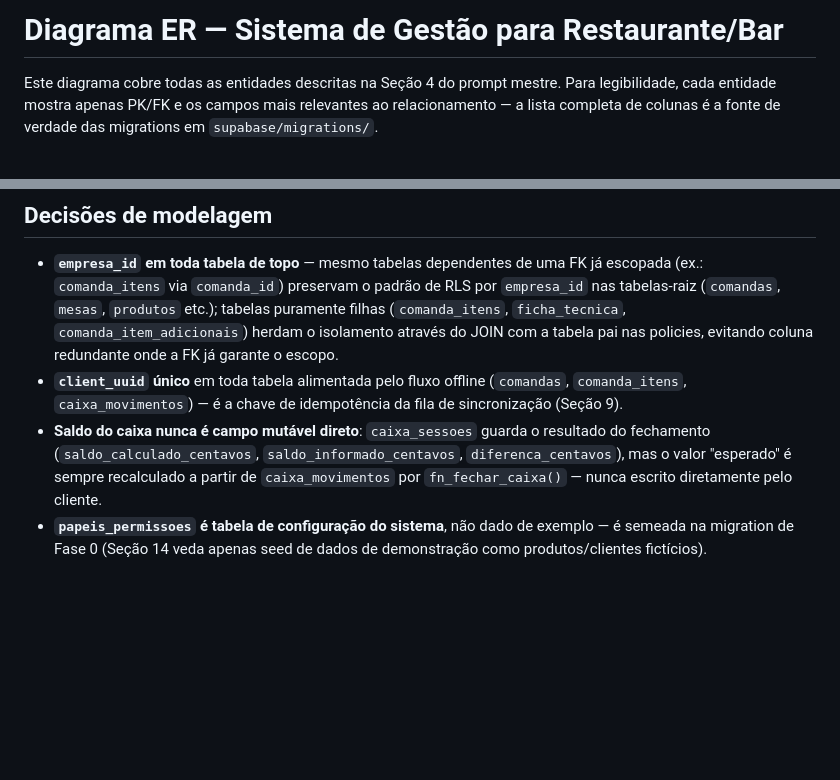
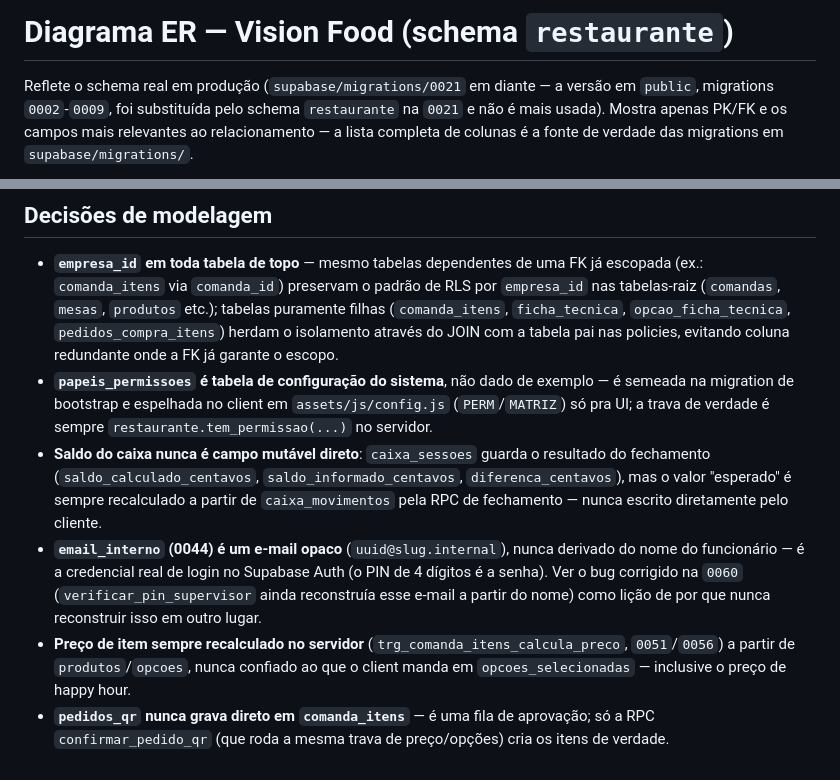
Before and after one commit to thgustavo62-design/Restaurante, a Markdown page: docs/ER.md, 2 parts joined by grey strips. GitHub-like rendering; blank space fills up the shorter version.

````diff
--- a/docs/ER.md
+++ b/docs/ER.md
@@ -1,9 +1,10 @@
-# Diagrama ER — Sistema de Gestão para Restaurante/Bar
+# Diagrama ER — Vision Food (schema `restaurante`)
 
-Este diagrama cobre todas as entidades descritas na Seção 4 do prompt mestre. Para
-legibilidade, cada entidade mostra apenas PK/FK e os campos mais relevantes ao
-relacionamento — a lista completa de colunas é a fonte de verdade das migrations
-em `supabase/migrations/`.
+Reflete o schema real em produção (`supabase/migrations/0021` em diante —
+a versão em `public`, migrations `0002`-`0009`, foi substituída pelo
+schema `restaurante` na `0021` e não é mais usada). Mostra apenas PK/FK e
+os campos mais relevantes ao relacionamento — a lista completa de
+colunas é a fonte de verdade das migrations em `supabase/migrations/`.
 
 ```mermaid
 erDiagram
@@ -263,16 +320,26 @@ erDiagram
   já escopada (ex.: `comanda_itens` via `comanda_id`) preservam o padrão de
   RLS por `empresa_id` nas tabelas-raiz (`comandas`, `mesas`, `produtos` etc.);
   tabelas puramente filhas (`comanda_itens`, `ficha_tecnica`,
-  `comanda_item_adicionais`) herdam o isolamento através do JOIN com a tabela
-  pai nas policies, evitando coluna redundante onde a FK já garante o escopo.
-- **`client_uuid` único** em toda tabela alimentada pelo fluxo offline
-  (`comandas`, `comanda_itens`, `caixa_movimentos`) — é a chave de
-  idempotência da fila de sincronização (Seção 9).
+  `opcao_ficha_tecnica`, `pedidos_compra_itens`) herdam o isolamento através
+  do JOIN com a tabela pai nas policies, evitando coluna redundante onde a
+  FK já garante o escopo.
+- **`papeis_permissoes` é tabela de configuração do sistema**, não dado de
+  exemplo — é semeada na migration de bootstrap e espelhada no client em
+  `assets/js/config.js` (`PERM`/`MATRIZ`) só pra UI; a trava de verdade é
+  sempre `restaurante.tem_permissao(...)` no servidor.
 - **Saldo do caixa nunca é campo mutável direto**: `caixa_sessoes` guarda o
   resultado do fechamento (`saldo_calculado_centavos`,
   `saldo_informado_centavos`, `diferenca_centavos`), mas o valor "esperado"
-  é sempre recalculado a partir de `caixa_movimentos` por
-  `fn_fechar_caixa()` — nunca escrito diretamente pelo cliente.
-- **`papeis_permissoes` é tabela de configuração do sistema**, não dado de
-  exemplo — é semeada na migration de Fase 0 (Seção 14 veda apenas seed de
-  dados de demonstração como produtos/clientes fictícios).
+  é sempre recalculado a partir de `caixa_movimentos` pela RPC de
+  fechamento — nunca escrito diretamente pelo cliente.
+- **`email_interno` (0044) é um e-mail opaco** (`uuid@slug.internal`),
+  nunca derivado do nome do funcionário — é a credencial real de login no
+  Supabase Auth (o PIN de 4 dígitos é a senha). Ver o bug corrigido na
+  `0060` (`verificar_pin_supervisor` ainda reconstruía esse e-mail a partir
+  do nome) como lição de por que nunca reconstruir isso em outro lugar.
+- **Preço de item sempre recalculado no servidor** (`trg_comanda_itens_calcula_preco`,
+  `0051`/`0056`) a partir de `produtos`/`opcoes`, nunca confiado ao que o
+  client manda em `opcoes_selecionadas` — inclusive o preço de happy hour.
+- **`pedidos_qr` nunca grava direto em `comanda_itens`** — é uma fila de
+  aprovação; só a RPC `confirmar_pedido_qr` (que roda a mesma trava de
+  preço/opções) cria os itens de verdade.
````
Also changed, not shown: other parts of docs/ER.md (+137 -81 lines), README.md (+3 -8 lines).
